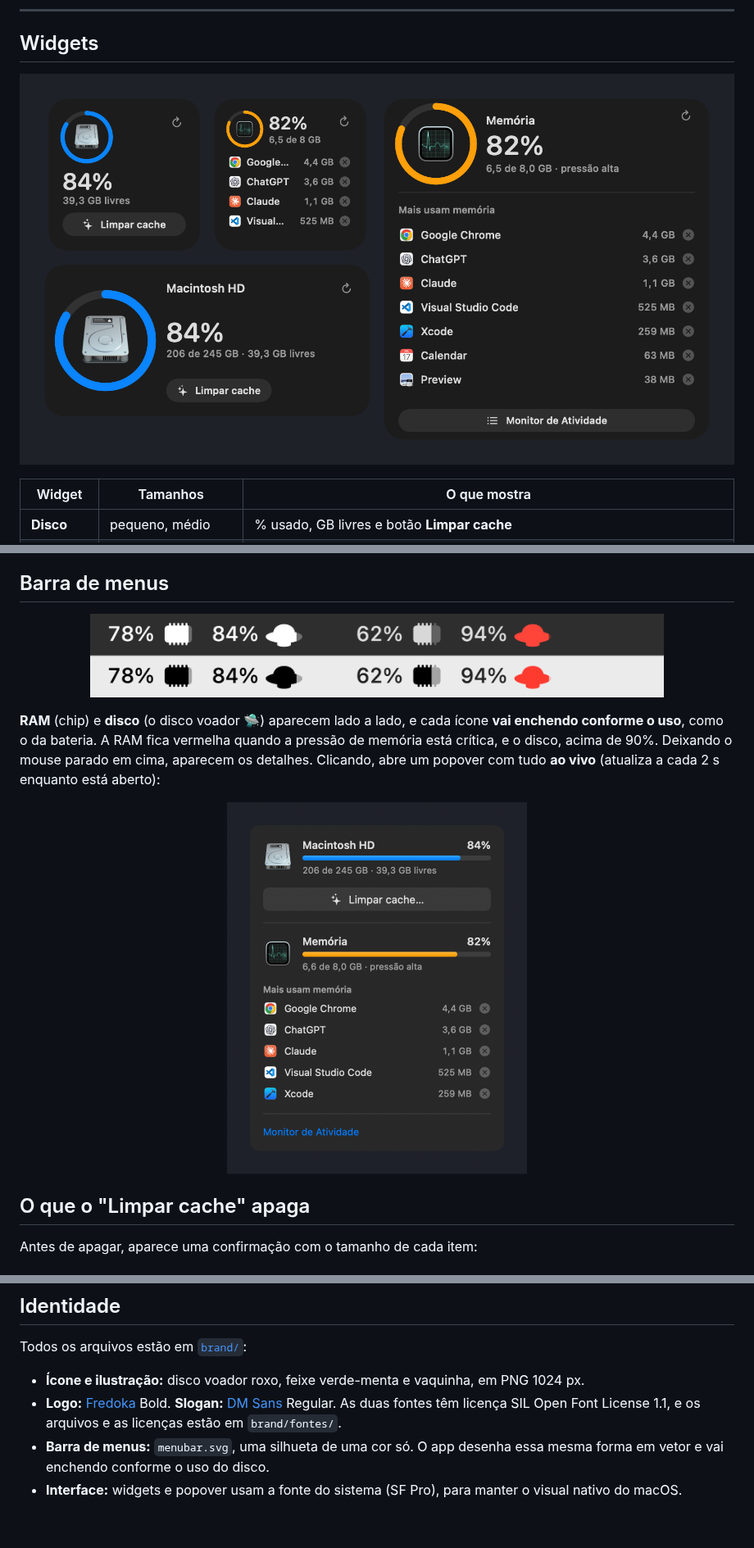
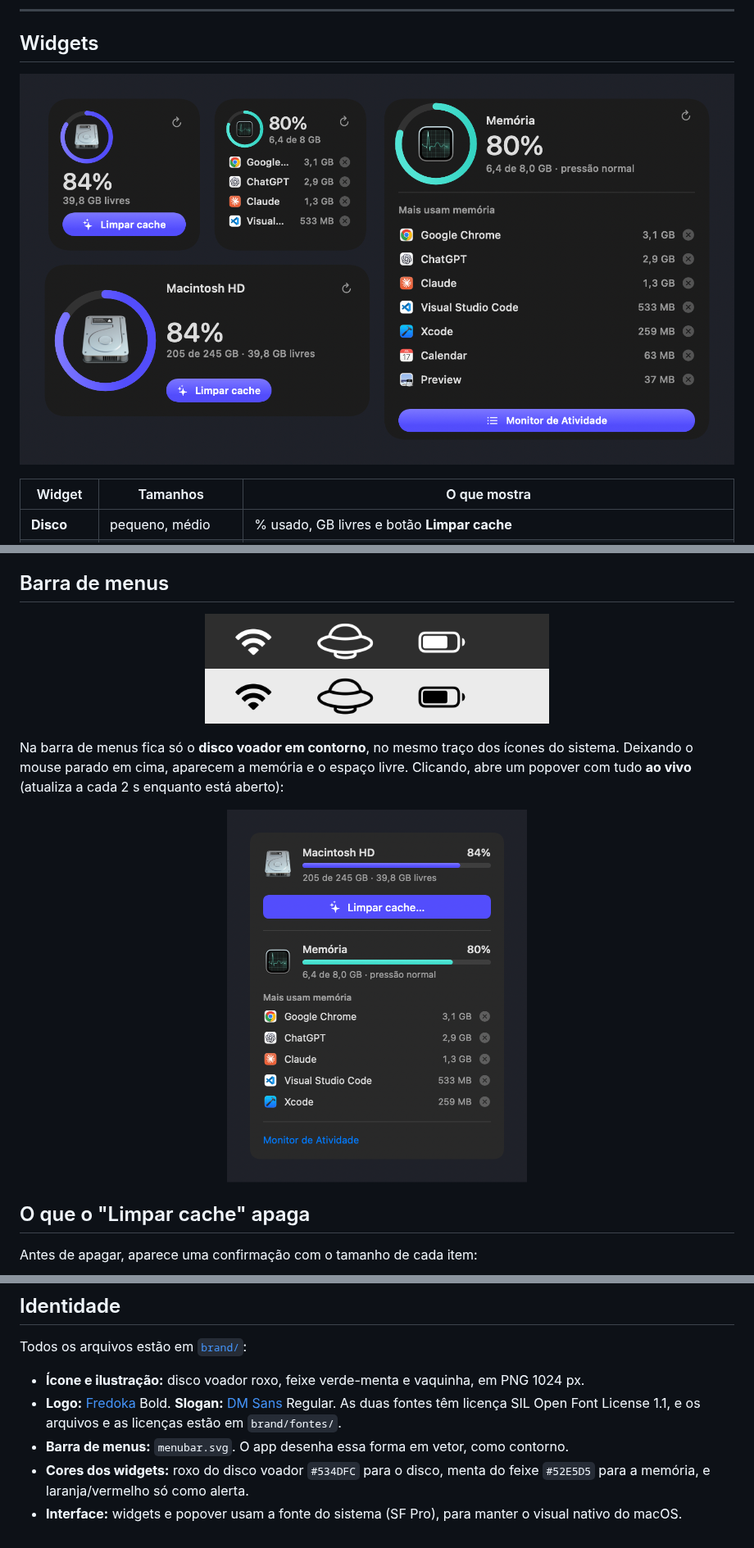
Before and after one commit to RogerBrusamarello/disco-macos, a Markdown page: README.md, 3 parts joined by grey strips. Shown at 82% size. Drawn GitHub-style; pictures changed too: docs/menubar.png, docs/popover.png, docs/widgets.png.

Commit message:
Barra de menus só com o disco voador em contorno; widgets e popover na paleta da logo
Co-Authored-By: Claude Opus 5.5 <noreply@anthropic.com>

```diff
--- a/README.md
+++ b/README.md
@@ -43,10 +43,10 @@
 ## Barra de menus
 
 <p align="center">
-  <img src="docs/menubar.png" width="700" alt="RAM e disco na barra de menus, cada ícone enchendo conforme o uso">
+  <img src="docs/menubar.png" width="420" alt="Disco voador em contorno na barra de menus, ao lado do Wi-Fi e da bateria">
 </p>
 
-**RAM** (chip) e **disco** (o disco voador 🛸) aparecem lado a lado, e cada ícone **vai enchendo conforme o uso**, como o da bateria. A RAM fica vermelha quando a pressão de memória está crítica, e o disco, acima de 90%. Deixando o mouse parado em cima, aparecem os detalhes. Clicando, abre um popover com tudo **ao vivo** (atualiza a cada 2 s enquanto está aberto):
+Na barra de menus fica só o **disco voador em contorno**, no mesmo traço dos ícones do sistema. Deixando o mouse parado em cima, aparecem a memória e o espaço livre. Clicando, abre um popover com tudo **ao vivo** (atualiza a cada 2 s enquanto está aberto):
 
 <p align="center">
   <img src="docs/popover.png" width="366" alt="Popover com disco, memória e apps que mais usam memória">
@@ -126,5 +126,6 @@ Todos os arquivos estão em [`brand/`](brand):
 
 - **Ícone e ilustração:** disco voador roxo, feixe verde-menta e vaquinha, em PNG 1024 px.
 - **Logo:** [Fredoka](https://fonts.google.com/specimen/Fredoka) Bold. **Slogan:** [DM Sans](https://fonts.google.com/specimen/DM+Sans) Regular. As duas fontes têm licença SIL Open Font License 1.1, e os arquivos e as licenças estão em `brand/fontes/`.
-- **Barra de menus:** `menubar.svg`, uma silhueta de uma cor só. O app desenha essa mesma forma em vetor e vai enchendo conforme o uso do disco.
+- **Barra de menus:** `menubar.svg`. O app desenha essa forma em vetor, como contorno.
+- **Cores dos widgets:** roxo do disco voador `#534DFC` para o disco, menta do feixe `#52E5D5` para a memória, e laranja/vermelho só como alerta.
 - **Interface:** widgets e popover usam a fonte do sistema (SF Pro), para manter o visual nativo do macOS.
```
Also changed, not shown: other parts of README.md (+1 -1 lines), 5 other files.
